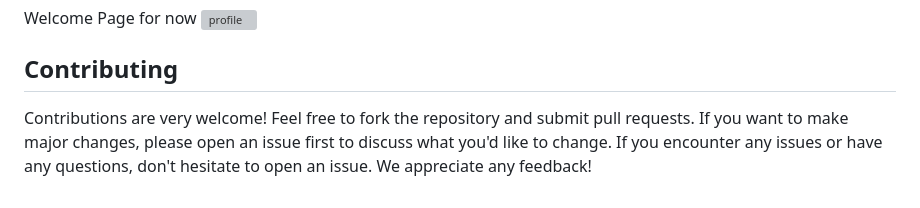
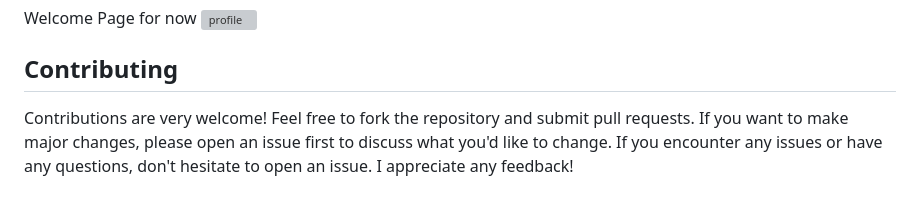
Before and after one commit to rituraj009/Flask-Firebase-Authentication, a Markdown page: README.md, the part around the change. GitHub-like rendering; grey boxes are pictures that could not be loaded.

```diff
--- a/README.md
+++ b/README.md
@@ -82,4 +82,4 @@ Welcome Page for now
 ![profile](https://github.com/rituraj009/Flask-Firebase-Authentication/assets/102078863/56855b5a-b36c-4f60-9312-96c0b6ca104a)
 
 ## Contributing
-Contributions are very welcome! Feel free to fork the repository and submit pull requests. If you want to make major changes, please open an issue first to discuss what you'd like to change. If you encounter any issues or have any questions, don't hesitate to open an issue. We appreciate any feedback!
+Contributions are very welcome! Feel free to fork the repository and submit pull requests. If you want to make major changes, please open an issue first to discuss what you'd like to change. If you encounter any issues or have any questions, don't hesitate to open an issue. I appreciate any feedback!
```
